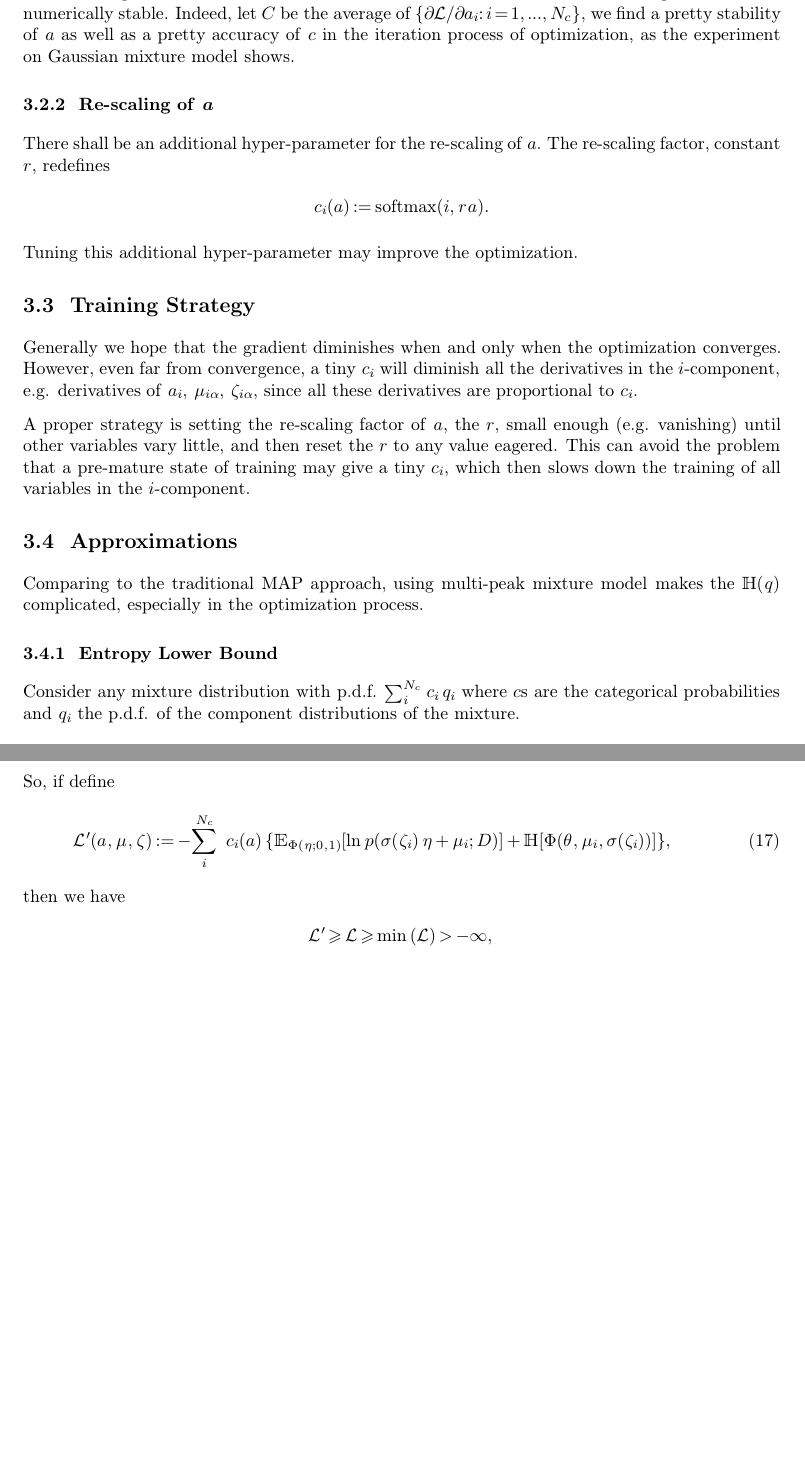
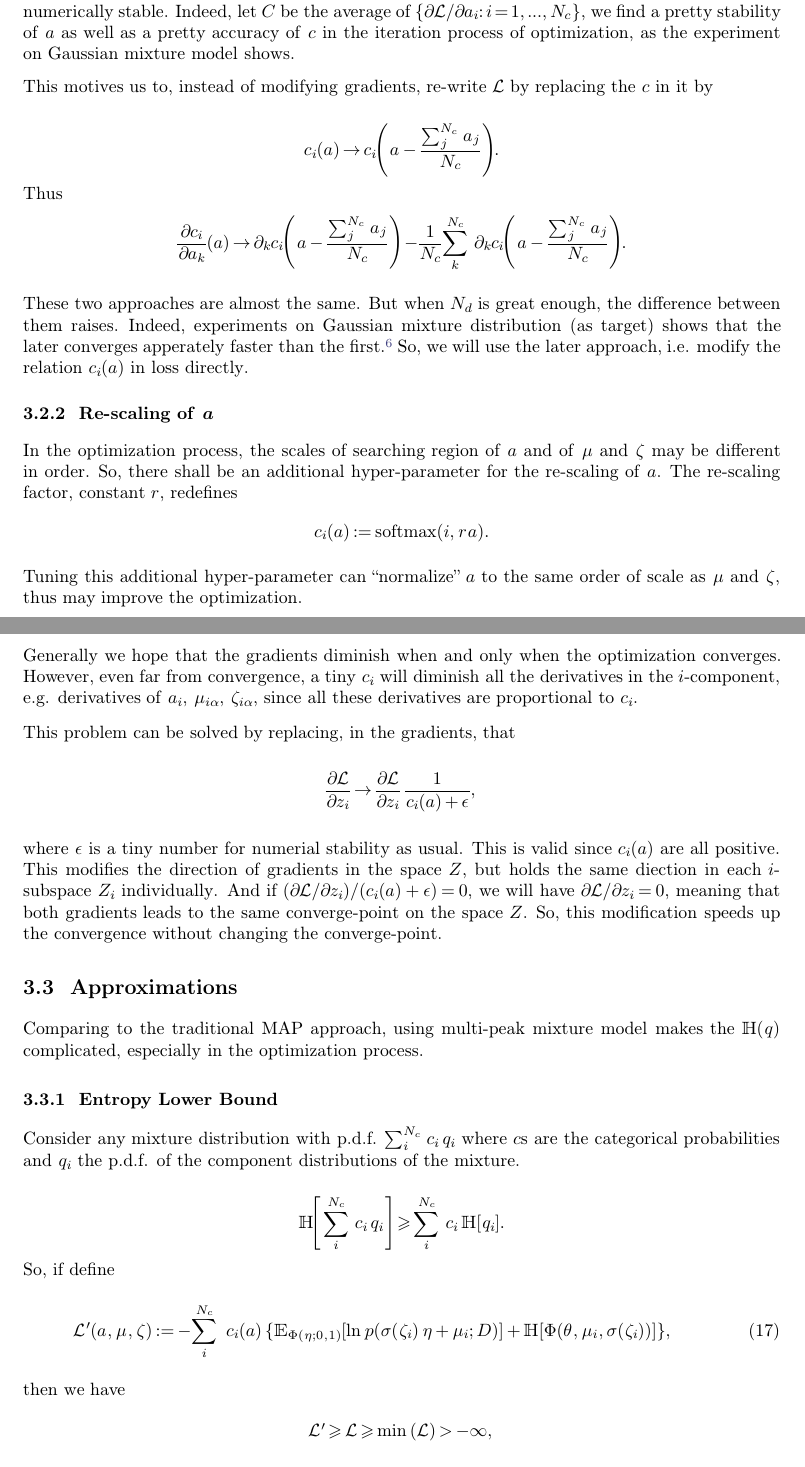
Before and after one commit to shuiruge/nn4post, a LaTeX document (docs/nn4post.tex): two parts of pages 4 and 5 of 6, joined at a grey line, cut so that both start at the same text, the shorter picture padded with empty space. The pictures show the PDF file docs/nn4post.pdf that the author committed with the source.

Commit message:
Added the modification of gradients by divding c_i, tested, finding an elegant improvemnt of speed of convergence. For more discussion, c.f. the documentation.

```diff
--- a/docs/nn4post.tex
+++ b/docs/nn4post.tex
@@ -17,13 +17,3 @@
 
 \section{Notations}
 
-Let $f ( x; \theta )$ a function of $x$ with parameter $\theta$. Let $y=f ( x;
-\theta )$ an observable, thus the observed value obeys a Gaussian
-distribution. Let $D$ denotes a set of observations, $D \assign \{ ( x_{i}
-,y_{i} , \sigma_{i} ) :i=1, \ldots ,N_{D} \}$, wherein $x_{i}$ is the $i$th
-input, $y_{i}$ its observed value, and $\sigma_{i}$ the observational error of
-$y_{i}$. We may employ mini-batch technique, thus denote $D_{m} \assign \{ (
-x_{i} ,y_{i} , \sigma_{i} ) :i=1, \ldots ,N_{m} \} \subset D$ as a mini-batch,
-with batch-size $N_{m} \leqslant N_{D}$. We use $\mathbbm{E}_{f ( \theta )} [
-g ( \theta ) ]$ represent the expectation of function $g$ of a random variable
-obeys the p.d.f. $f$. $\Phi$ is for Gaussian p.d.f..
@@ -30,3 +35,6 @@ obeys the p.d.f. $f$. $\Phi$ is for Gaussian p.d.f..
+\assign ( a_{i} , \mu_{i \alpha} , \zeta_{i \alpha} )$ for $\forall \alpha$.
+Define space $Z \assign \{ \forall z \}$; and for $\forall i$ given, define
+its subspace $Z_{i} \assign \{ \forall z_{i} \}$.
 
 \section{Neural Network for Posterior (nn4post)}
 
@@ -244,26 +252,50 @@ numerically stable. Indeed, let $C$ be the average of $\{ \partial \mathcal{L}
 well as a pretty accuracy of $c$ in the iteration process of optimization, as
 the experiment on Gaussian mixture model shows.
 
+This motives us to, instead of modifying gradients, re-write $\mathcal{L}$ by
+replacing the $c$ in it by
+\[ c_{i} ( a ) \rightarrow c_{i} \left( a- \frac{\sum_{j}^{N_{c}}
+   a_{j}}{N_{c}} \right) . \]
+Thus
+\[ \frac{\partial c_{i}}{\partial a_{k}} ( a ) \rightarrow \partial_{k} c_{i}
+   \left( a- \frac{\sum_{j}^{N_{c}} a_{j}}{N_{c}} \right)  - \frac{1}{N_{c}}
+   \sum_{k}^{N_{c}} \partial_{k} c_{i} \left( a- \frac{\sum_{j}^{N_{c}}
+   a_{j}}{N_{c}} \right) . \]
+These two approaches are almost the same. But when $N_{d}$ is great enough,
+the difference between them raises. Indeed, experiments on Gaussian mixture
+distribution (as target) shows that the later converges apperately faster than
+the first.\footnote{Why so?} So, we will use the later approach, i.e. modify
+the relation $c_{i} ( a )$ in loss directly.
+
 \subsubsection{Re-scaling of $a$}
 
-There shall be an additional hyper-parameter for the re-scaling of $a$. The
-re-scaling factor, constant $r$, redefines
+In the optimization process, the scales of searching region of $a$ and of
+$\mu$ and $\zeta$ may be different in order. So, there shall be an additional
+hyper-parameter for the re-scaling of $a$. The re-scaling factor, constant
+$r$, redefines
 \[ c_{i} ( a ) \assign \tmop{softmax} ( i,r a ) . \]
-Tuning this additional hyper-parameter may improve the optimization.
+Tuning this additional hyper-parameter can ``normalize'' $a$ to the same order
+of scale as $\mu$ and $\zeta$, thus may improve the optimization.
 
-\subsection{Training Strategy}
+\subsubsection{Frozen-out Problem}
 
-Generally we hope that the gradient diminishes when and only when the
+Generally we hope that the gradients diminish when and only when the
 optimization converges. However, even far from convergence, a tiny $c_{i}$
 will diminish all the derivatives in the $i$-component, e.g. derivatives of
 $a_{i}$, $\mu_{i \alpha}$, $\zeta_{i \alpha}$, since all these derivatives are
 proportional to $c_{i}$.
 
-A proper strategy is setting the re-scaling factor of $a$, the $r$, small
-enough (e.g. vanishing) until other variables vary little, and then reset the
-$r$ to any value eagered. This can avoid the problem that a pre-mature state
-of training may give a tiny $c_{i}$, which then slows down the training of all
-variables in the $i$-component.
+This problem can be solved by replacing, in the gradients, that
+\[ \frac{\partial \mathcal{L}}{\partial z_{i}} \rightarrow \frac{\partial
+   \mathcal{L}}{\partial z_{i}}   \frac{1}{c_{i} ( a ) + \epsilon} , \]
+where $\epsilon$ is a tiny number for numerial stability as usual. This is
+valid since $c_{i} ( a )$ are all positive. This modifies the direction of
+gradients in the space $Z$, but holds the same diection in each $i$-subspace
+$Z_{i}$ individually. And if $( \partial \mathcal{L} / \partial z_{i} ) / (
+c_{i} ( a ) + \epsilon ) =0$, we will have $\partial \mathcal{L} / \partial
+z_{i} =0$, meaning that both gradients leads to the same converge-point on the
+space $Z$. So, this modification speeds up the convergence without changing
+the converge-point.
 
 \subsection{Approximations}
 
@@ -292,7 +324,8 @@ thus $\mathcal{L}'$ has an global minimum. In this way, the entropy part
 becomes completely analytic (and simple).
 
 However, as experiment on Gaussian mixture model shows, using entropy lower
-bound cannot get the enough accuracy as using entropy does.
+bound cannot get the enough accuracy as using entropy does. We will not use
+this approximation.
 
 \subsection{Stochastic Optimization}
 
```
Also changed, not shown: docs/nn4post.pdf, docs/nn4post.tex (21 more changed lines), 2 other files.
